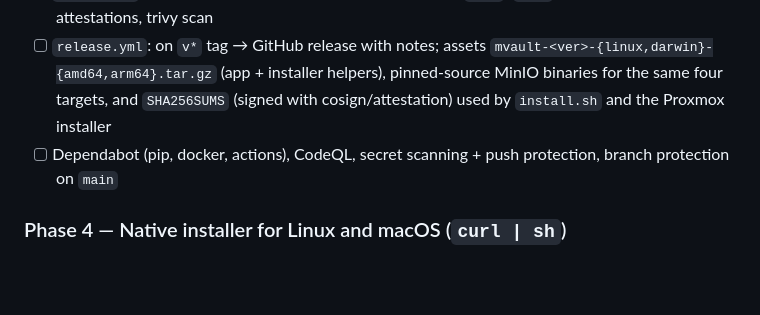
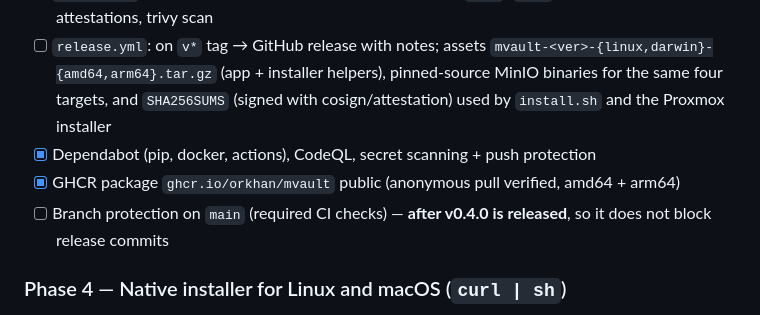
Before and after one commit to orkhan/mvault, a Markdown page: PLAN.md, the part around the change. Drawn GitHub-style; blank space fills up the shorter version.

Commit message:
docs(plan): GHCR public, branch protection after v0.4.0

```diff
--- a/PLAN.md
+++ b/PLAN.md
@@ -70,7 +70,9 @@ Status legend: `[ ]` todo, `[x]` done.
 - [ ] `ci.yml`: lint (ruff), tests against PostgreSQL service, `makemigrations --check`, `pip-audit`, hadolint, shellcheck
 - [ ] `docker.yml`: buildx multi-arch, push to GHCR on tags and `main` (`edge`), provenance + SBOM attestations, trivy scan
 - [ ] `release.yml`: on `v*` tag → GitHub release with notes; assets `mvault-<ver>-{linux,darwin}-{amd64,arm64}.tar.gz` (app + installer helpers), pinned-source MinIO binaries for the same four targets, and `SHA256SUMS` (signed with cosign/attestation) used by `install.sh` and the Proxmox installer
-- [ ] Dependabot (pip, docker, actions), CodeQL, secret scanning + push protection, branch protection on `main`
+- [x] Dependabot (pip, docker, actions), CodeQL, secret scanning + push protection
+- [x] GHCR package `ghcr.io/orkhan/mvault` public (anonymous pull verified, amd64 + arm64)
+- [ ] Branch protection on `main` (required CI checks) — **after v0.4.0 is released**, so it does not block release commits
 
 ### Phase 4 — Native installer for Linux and macOS (`curl | sh`)
 - [ ] `install.sh`: detects OS/arch/distro, verifies prerequisites, downloads the release tarball and checks it against `SHA256SUMS`; flags `--version`, `--prefix`, `--port`, `--base-url`, `--no-postgres`, `--no-minio`, `--upgrade`, `--uninstall`, `--yes`; idempotent, safe to re-run; never overwrites existing secrets
```
